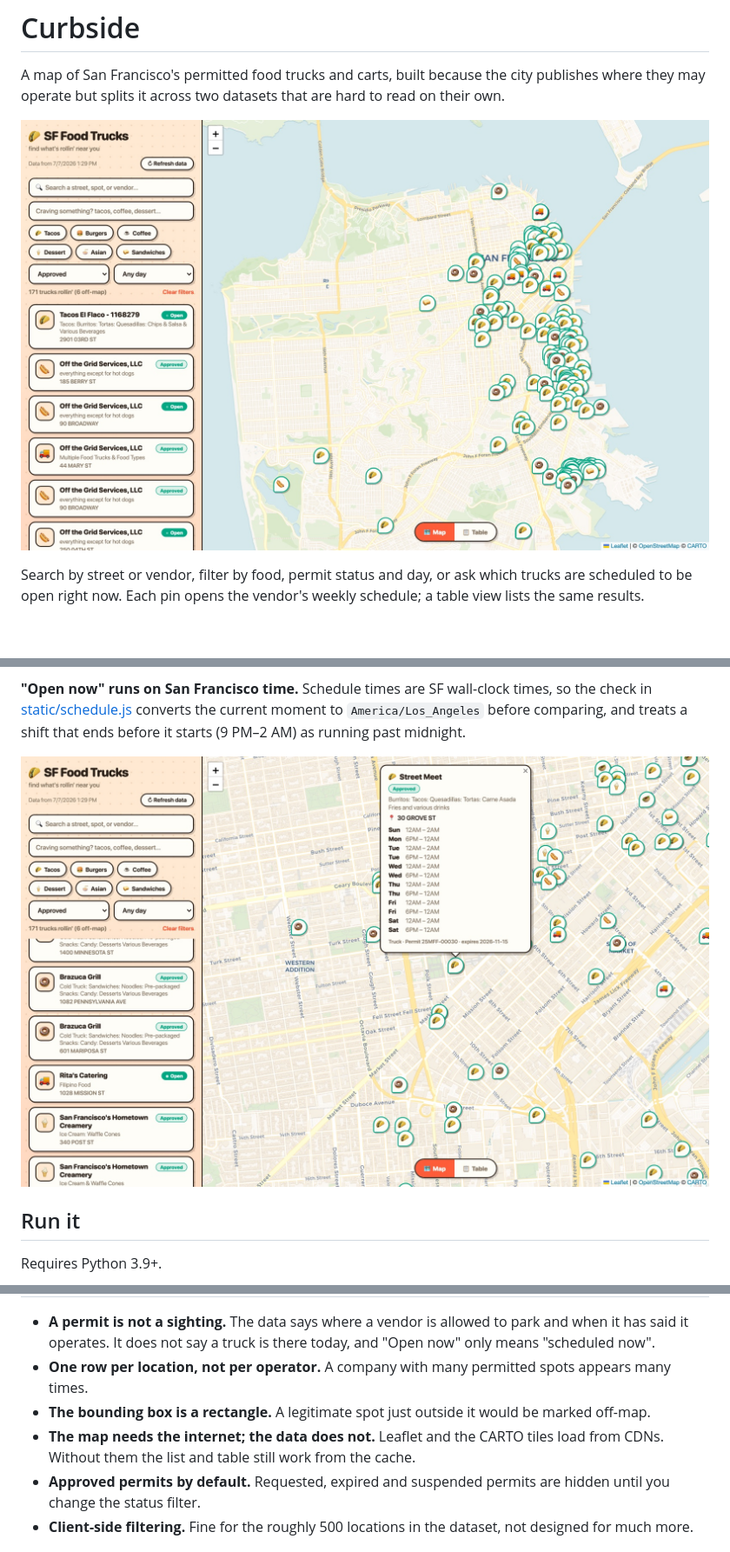
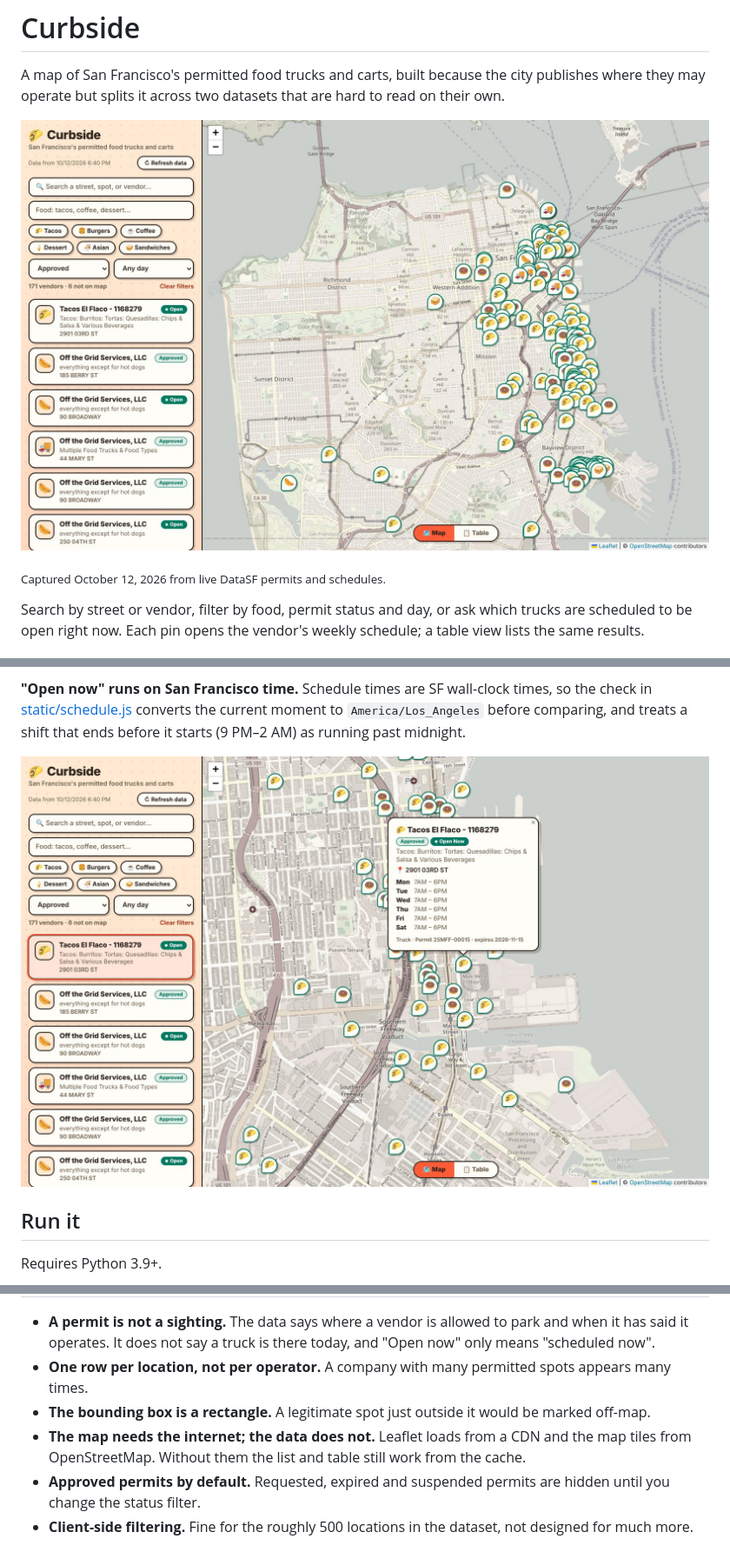
Before and after one commit to banksybanksy/curbside, a Markdown page: README.md, 3 parts joined by grey strips. Shown at 87% size. Drawn GitHub-style; pictures changed too: docs/screenshots/map-overview.jpg, docs/screenshots/truck-popup.jpg; blank space fills up the shorter version.

```diff
--- a/README.md
+++ b/README.md
@@ -3,6 +3,8 @@
 A map of San Francisco's permitted food trucks and carts, built because the city publishes where they may operate but splits it across two datasets that are hard to read on their own.
 
 ![Curbside: SF map with food-truck pins and a filterable sidebar](docs/screenshots/map-overview.jpg)
+
+<sub>Captured October 12, 2026 from live DataSF permits and schedules.</sub>
 
 Search by street or vendor, filter by food, permit status and day, or ask which trucks are scheduled to be open right now. Each pin opens the vendor's weekly schedule; a table view lists the same results.
 
@@ -48,7 +50,7 @@ Both datasets come from [DataSF](https://data.sfgov.org) through the Socrata (SO
 - **A permit is not a sighting.** The data says where a vendor is allowed to park and when it has said it operates. It does not say a truck is there today, and "Open now" only means "scheduled now".
 - **One row per location, not per operator.** A company with many permitted spots appears many times.
 - **The bounding box is a rectangle.** A legitimate spot just outside it would be marked off-map.
-- **The map needs the internet; the data does not.** Leaflet and the CARTO tiles load from CDNs. Without them the list and table still work from the cache.
+- **The map needs the internet; the data does not.** Leaflet loads from a CDN and the map tiles from OpenStreetMap. Without them the list and table still work from the cache.
 - **Approved permits by default.** Requested, expired and suspended permits are hidden until you change the status filter.
 - **Client-side filtering.** Fine for the roughly 500 locations in the dataset, not designed for much more.
 
```
Also changed, not shown: 2 other files.
